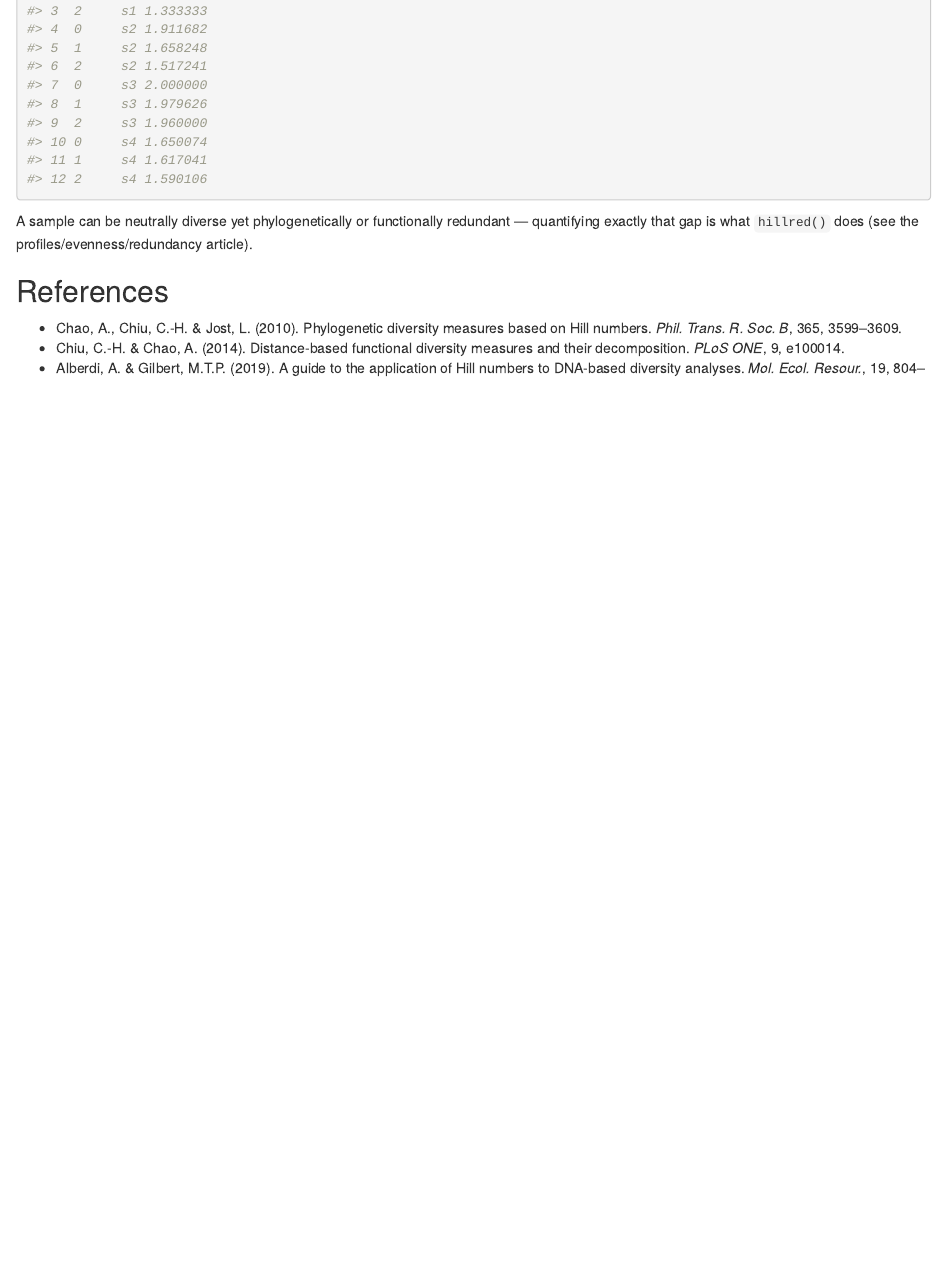
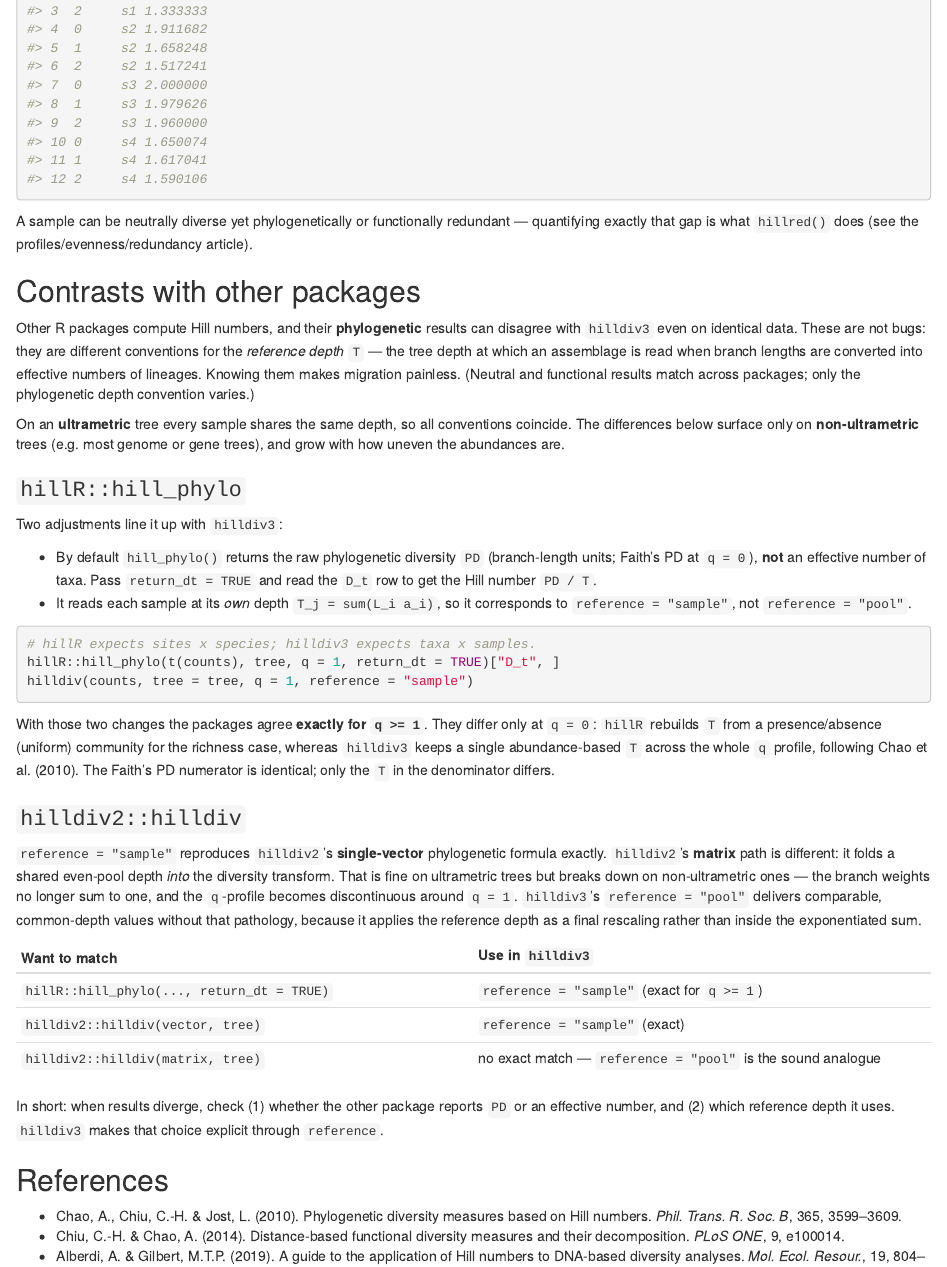
Before and after one commit to alberdilab/hilldiv3, an R Markdown document (vignettes/articles/diversity-types.Rmd): the page in a window 1100 px wide, from 4690 px down. Rendered offline with R 4.5, knitr and Pandoc, with nearby package versions.

````diff
--- a/vignettes/articles/diversity-types.Rmd
+++ b/vignettes/articles/diversity-types.Rmd
@@ -148,6 +148,63 @@
 redundant — quantifying exactly that gap is what `hillred()` does (see the
 profiles/evenness/redundancy article).
 
+## Contrasts with other packages
+
+Other R packages compute Hill numbers, and their **phylogenetic** results can
+disagree with `hilldiv3` even on identical data. These are not bugs: they are
+different conventions for the *reference depth* `T` — the tree depth at which an
+assemblage is read when branch lengths are converted into effective numbers of
+lineages. Knowing them makes migration painless. (Neutral and functional results
+match across packages; only the phylogenetic depth convention varies.)
+
+On an **ultrametric** tree every sample shares the same depth, so all conventions
+coincide. The differences below surface only on **non-ultrametric** trees (e.g.
+most genome or gene trees), and grow with how uneven the abundances are.
+
+### `hillR::hill_phylo`
+
+Two adjustments line it up with `hilldiv3`:
+
+* By default `hill_phylo()` returns the raw phylogenetic diversity `PD`
+  (branch-length units; Faith's PD at `q = 0`), **not** an effective number of
+  taxa. Pass `return_dt = TRUE` and read the `D_t` row to get the Hill number
+  `PD / T`.
+* It reads each sample at its *own* depth `T_j = sum(L_i a_i)`, so it corresponds
+  to `reference = "sample"`, not `reference = "pool"`.
+
+```{r hillr, eval = FALSE}
+# hillR expects sites x species; hilldiv3 expects taxa x samples.
+hillR::hill_phylo(t(counts), tree, q = 1, return_dt = TRUE)["D_t", ]
+hilldiv(counts, tree = tree, q = 1, reference = "sample")
+```
+
+With those two changes the packages agree **exactly for `q >= 1`**. They differ
+only at `q = 0`: `hillR` rebuilds `T` from a presence/absence (uniform) community
+for the richness case, whereas `hilldiv3` keeps a single abundance-based `T`
+across the whole `q` profile, following Chao et al. (2010). The Faith's PD
+numerator is identical; only the `T` in the denominator differs.
+
+### `hilldiv2::hilldiv`
+
+`reference = "sample"` reproduces `hilldiv2`'s **single-vector** phylogenetic
+formula exactly. `hilldiv2`'s **matrix** path is different: it folds a shared
+even-pool depth *into* the diversity transform. That is fine on ultrametric trees
+but breaks down on non-ultrametric ones — the branch weights no longer sum to
+one, and the `q`-profile becomes discontinuous around `q = 1`. `hilldiv3`'s
+`reference = "pool"` delivers comparable, common-depth values without that
+pathology, because it applies the reference depth as a final rescaling rather
+than inside the exponentiated sum.
+
+| Want to match | Use in `hilldiv3` |
+|---|---|
+| `hillR::hill_phylo(..., return_dt = TRUE)` | `reference = "sample"` (exact for `q >= 1`) |
+| `hilldiv2::hilldiv(vector, tree)` | `reference = "sample"` (exact) |
+| `hilldiv2::hilldiv(matrix, tree)` | no exact match — `reference = "pool"` is the sound analogue |
+
+In short: when results diverge, check (1) whether the other package reports `PD`
+or an effective number, and (2) which reference depth it uses. `hilldiv3` makes
+that choice explicit through `reference`.
+
 ## References
 
 * Chao, A., Chiu, C.-H. & Jost, L. (2010). Phylogenetic diversity measures based
````
Also changed, not shown: 2 other files.
